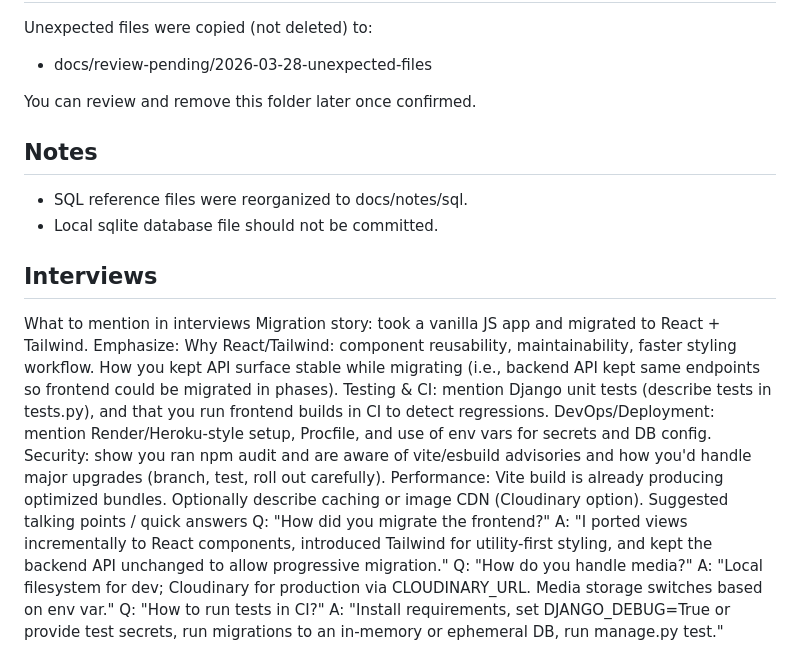
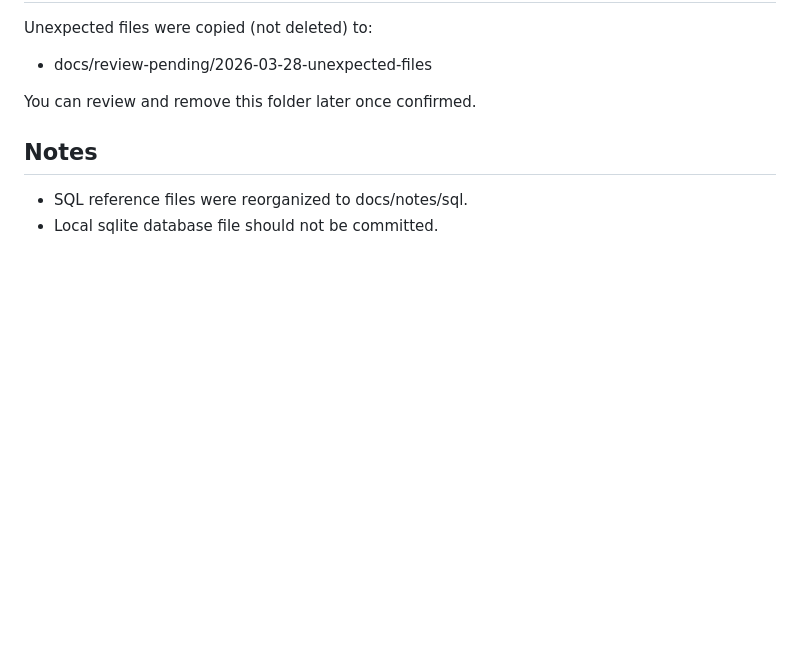
Before and after one commit to kagam1nonly/huyuhoy-silogan, a Markdown page: README.md, the part around the change. Drawn GitHub-style; blank space fills up the shorter version.

Commit message:
Remove interview notes from README
Removed interview preparation section from README.

```diff
--- a/README.md
+++ b/README.md
@@ -161,21 +161,3 @@ You can review and remove this folder later once confirmed.
 
 - SQL reference files were reorganized to docs/notes/sql.
 - Local sqlite database file should not be committed.
-
-## Interviews
-
-What to mention in interviews
-Migration story: took a vanilla JS app and migrated to React + Tailwind. Emphasize:
-Why React/Tailwind: component reusability, maintainability, faster styling workflow.
-How you kept API surface stable while migrating (i.e., backend API kept same endpoints so frontend could be migrated in phases).
-Testing & CI: mention Django unit tests (describe tests in tests.py), and that you run frontend builds in CI to detect regressions.
-DevOps/Deployment: mention Render/Heroku-style setup, Procfile, and use of env vars for secrets and DB config.
-Security: show you ran npm audit and are aware of vite/esbuild advisories and how you'd handle major upgrades (branch, test, roll out carefully).
-Performance: Vite build is already producing optimized bundles. Optionally describe caching or image CDN (Cloudinary option).
-Suggested talking points / quick answers
-Q: "How did you migrate the frontend?"
-A: "I ported views incrementally to React components, introduced Tailwind for utility-first styling, and kept the backend API unchanged to allow progressive migration."
-Q: "How do you handle media?"
-A: "Local filesystem for dev; Cloudinary for production via CLOUDINARY_URL. Media storage switches based on env var."
-Q: "How to run tests in CI?"
-A: "Install requirements, set DJANGO_DEBUG=True or provide test secrets, run migrations to an in-memory or ephemeral DB, run manage.py test."
```
